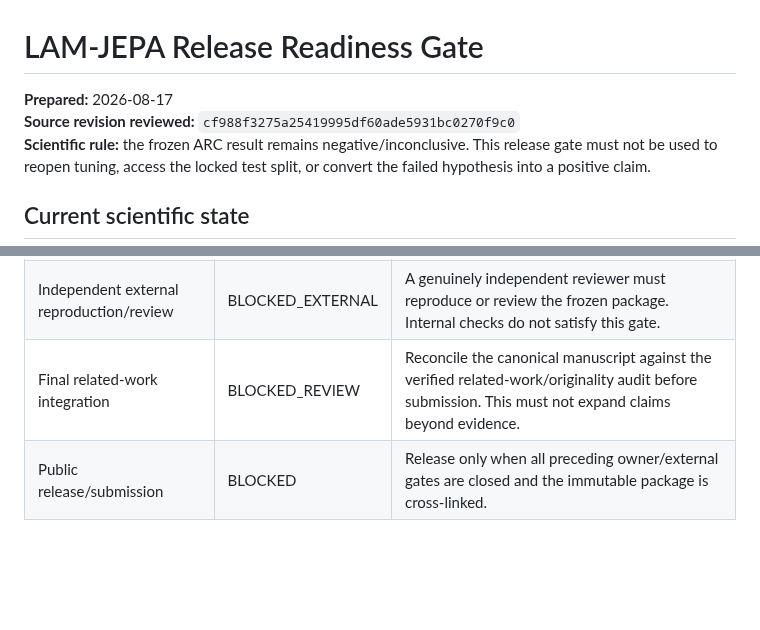
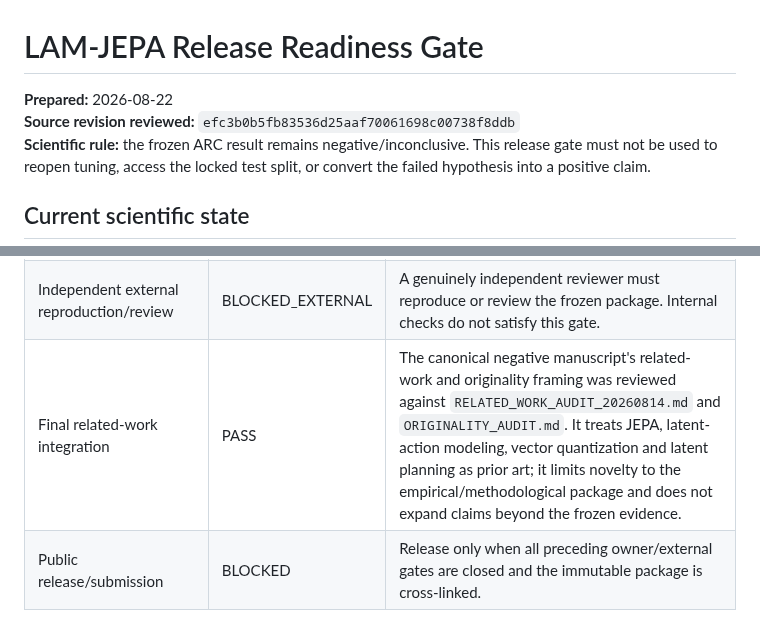
Before and after one commit to vertex-studyAI/LAM-JEPA, a Markdown page: RELEASE_READINESS_GATE.md, 2 parts joined by grey strips. GitHub-like rendering; blank space fills up the shorter version.

Commit message:
docs: close verified related-work release gate

```diff
--- a/RELEASE_READINESS_GATE.md
+++ b/RELEASE_READINESS_GATE.md
@@ -1,7 +1,7 @@
 # LAM-JEPA Release Readiness Gate
 
-**Prepared:** 2026-08-17
-**Source revision reviewed:** `cf988f3275a25419995df60ade5931bc0270f9c0`
+**Prepared:** 2026-08-22
+**Source revision reviewed:** `efc3b0b5fb83536d25aaf70061698c00738f8ddb`
 **Scientific rule:** the frozen ARC result remains negative/inconclusive. This release gate must not be used to reopen tuning, access the locked test split, or convert the failed hypothesis into a positive claim.
 
 ## Current scientific state
@@ -24,7 +24,7 @@ Repository evidence currently supports a reproducible negative-result package on
 | `CITATION.cff` | BLOCKED_OWNER | Create only after author list/order, release title/version, and identifiers are approved. |
 | Immutable release revision/tag | BLOCKED_OWNER | After all owner-controlled metadata is approved, select the exact source revision, create the release tag, and bind all release artifacts to it. |
 | Independent external reproduction/review | BLOCKED_EXTERNAL | A genuinely independent reviewer must reproduce or review the frozen package. Internal checks do not satisfy this gate. |
-| Final related-work integration | BLOCKED_REVIEW | Reconcile the canonical manuscript against the verified related-work/originality audit before submission. This must not expand claims beyond evidence. |
+| Final related-work integration | PASS | The canonical negative manuscript's related-work and originality framing was reviewed against `RELATED_WORK_AUDIT_20260814.md` and `ORIGINALITY_AUDIT.md`. It treats JEPA, latent-action modeling, vector quantization and latent planning as prior art; it limits novelty to the empirical/methodological package and does not expand claims beyond the frozen evidence. |
 | Public release/submission | BLOCKED | Release only when all preceding owner/external gates are closed and the immutable package is cross-linked. |
 
 ## Owner decision packet
```
